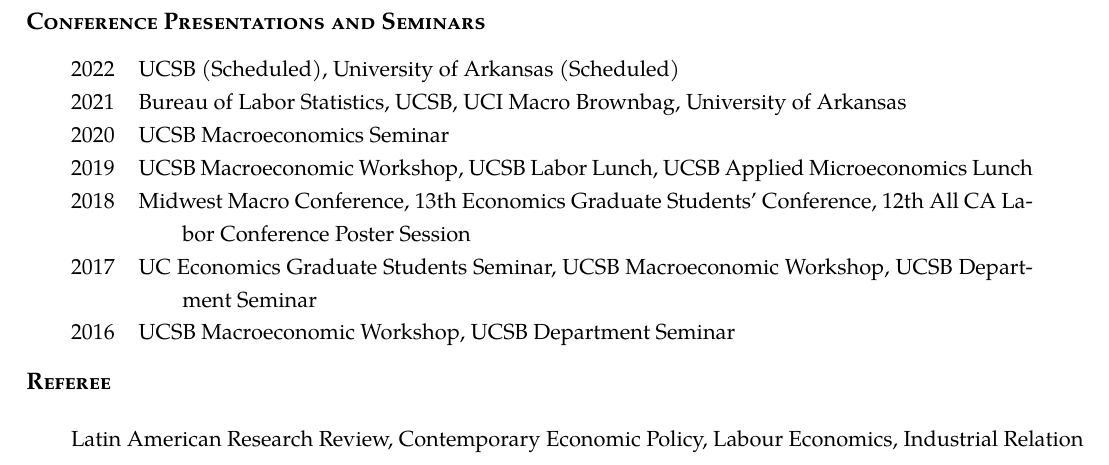
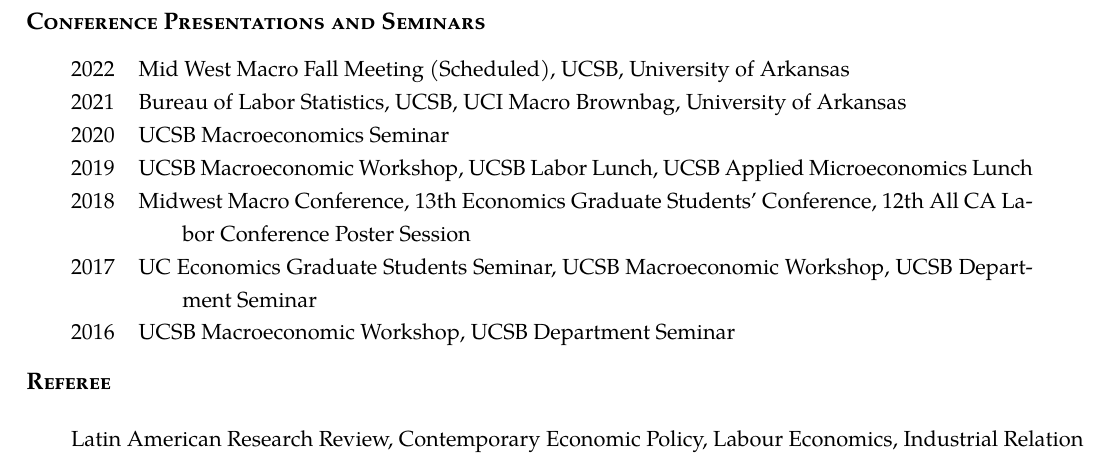
Before and after one commit to Andrew-YizhouLiu/Andrew-YizhouLiu.github.io, a LaTeX CV (files/Liu, Andrew Yizhou-CV.tex): part of page 2 of 2, cut so that both start at the same text. Compiled offline with pdfLaTeX.

Commit message:
10/2022 v5

```diff
--- a/files/Liu, Andrew Yizhou-CV.tex
+++ b/files/Liu, Andrew Yizhou-CV.tex
@@ -199,7 +199,7 @@
 % Conference
 \begin{rSection}{Conference Presentations and Seminars}
 \begin{tabularx}{\linewidth}{l >{\hangindent=2em}X}
-2022 & UCSB (Scheduled), University of Arkansas (Scheduled)\\
+2022 & Mid West Macro Fall Meeting (Scheduled), UCSB, University of Arkansas\\
 2021 & Bureau of Labor Statistics, UCSB, UCI Macro Brownbag, University of Arkansas \\
 2020 & UCSB Macroeconomics Seminar\\
 2019 & UCSB Macroeconomic Workshop, UCSB Labor Lunch, UCSB Applied Microeconomics Lunch\\
```
Also changed, not shown: Trial.txt (deleted), files/Liu, Andrew Yizhou-CV.pdf, 3 other files.
